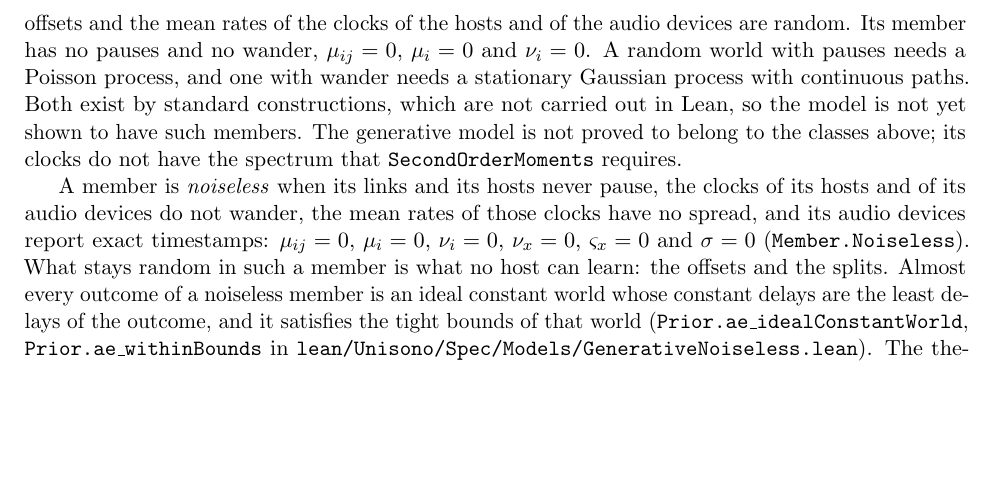
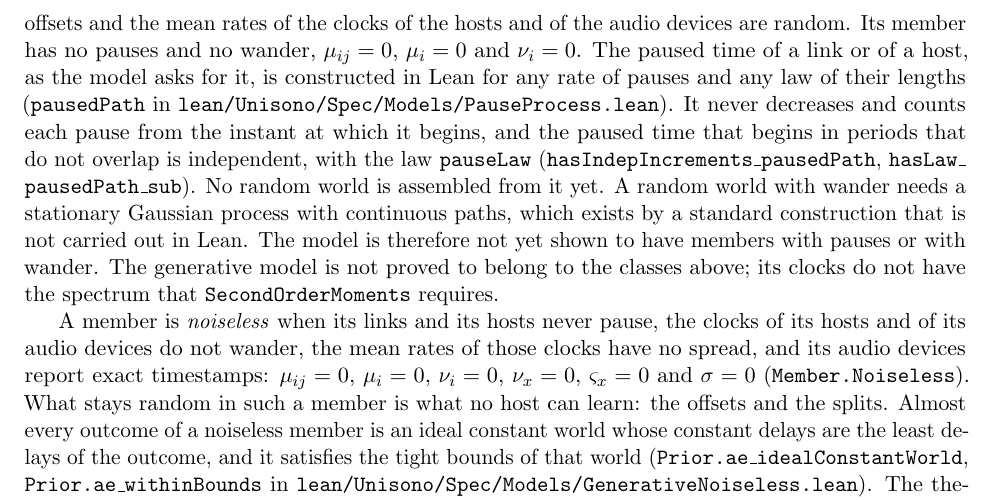
Before and after one commit to ArviFoxy/Unisono, a LaTeX document (docs/specification.tex): part of page 13 of 18, cut so that both start at the same text, the shorter picture padded with empty space. Compiled offline with pdfLaTeX.

Commit message:
Construct the random process of pauses that the model asks for
The generative model describes the paused time of a link or of a host as a
random function of true time with independent increments whose law is
compound Poisson (pauseLaw). No such process had been constructed, so the
model was not known to have members with pauses.

This constructs one, for any rate of pauses and any law of positive lengths
(Spec/Models/PauseProcess.lean). True time is cut into cells of one second.
In each cell the number of pauses has the Poisson law, each pause begins at
a point drawn uniformly in the cell, and its length is drawn from the law of
the lengths; all of these are independent. The paused time that has begun
since true time zero (pausedPath) is, in every outcome, zero at true time
zero, monotone and continuous from the right. The paused time that begins
between two true times has the law pauseLaw, and the paused time of periods
that do not overlap is independent.

The laws are found from characteristic functions: the mean of exp (i S) for
the sum S of a function over the pauses of one cell gives the joint
characteristic function of the paused times of periods that do not overlap,
which is the product of those of pauseLaw.

A random world is not yet assembled from the process. The index counts 833
theorems.

```diff
--- a/docs/specification.tex
+++ b/docs/specification.tex
@@ -1008,11 +1008,19 @@ The law of the paused time that begins in a period is a probability law
 random world of the model with three hosts in which the splits, the offsets
 and the mean rates of the clocks of the hosts and of the audio devices are
 random. Its member has no pauses and no
-wander, $\mu_{ij} = 0$, $\mu_i = 0$ and $\nu_i = 0$. A random world with pauses
-needs a Poisson process, and one with wander needs a stationary Gaussian
-process with continuous paths. Both exist by standard constructions, which
-are not carried out in Lean, so the model is not yet shown to have such
-members. The generative model is not proved to belong to the classes above;
+wander, $\mu_{ij} = 0$, $\mu_i = 0$ and $\nu_i = 0$. The paused time of a
+link or of a host, as the model asks for it, is constructed in Lean for any
+rate of pauses and any law of their lengths (\lean{pausedPath} in
+\path{lean/Unisono/Spec/Models/PauseProcess.lean}). It never decreases and
+counts each pause from the instant at which it begins, and the paused time
+that begins in periods that do not overlap is independent, with the law
+\lean{pauseLaw}
+(\lean{hasIndepIncrements\_\allowbreak pausedPath},
+\lean{hasLaw\_\allowbreak pausedPath\_\allowbreak sub}). No random world
+is assembled from it yet. A random world with wander needs a stationary
+Gaussian process with continuous paths, which exists by a standard
+construction that is not carried out in Lean. The model is therefore not yet
+shown to have members with pauses or with wander. The generative model is not proved to belong to the classes above;
 its clocks do not have the spectrum that \lean{SecondOrderMoments} requires.
 
 A member is \emph{noiseless} when its links and its hosts never pause, the
```
Also changed, not shown: docs/star-and-peer-analysis.tex (+1 -1 lines), docs/theorems.md (+8 -6 lines), README.md, docs/specification.pdf, docs/star-and-peer-analysis.pdf, 3 other files.
